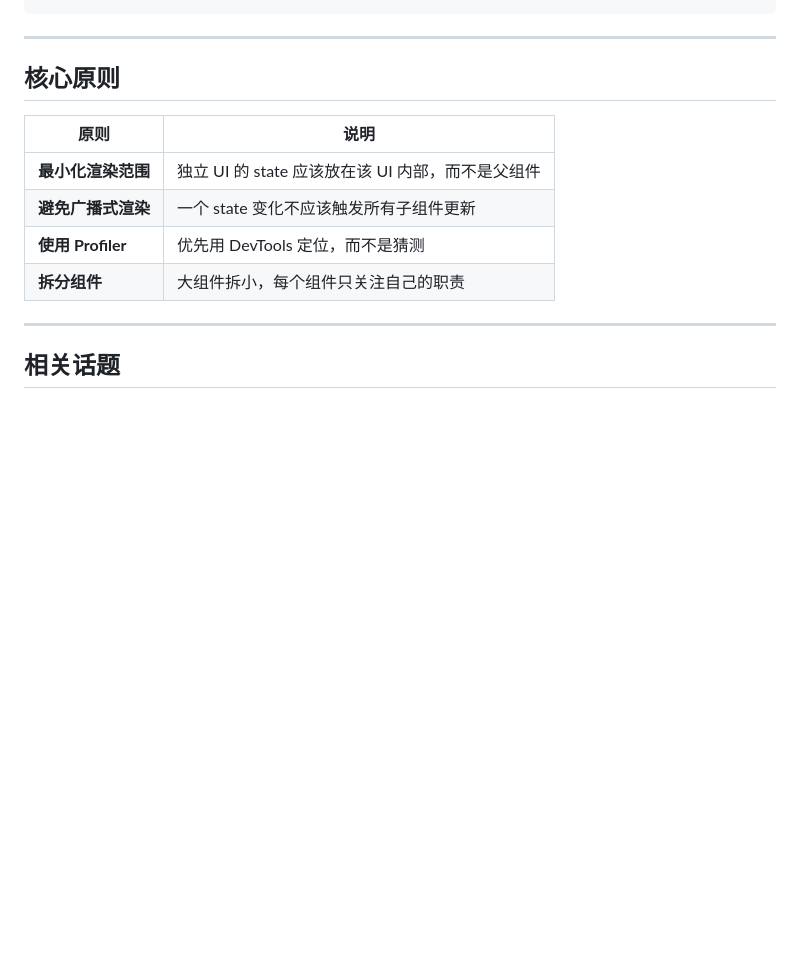
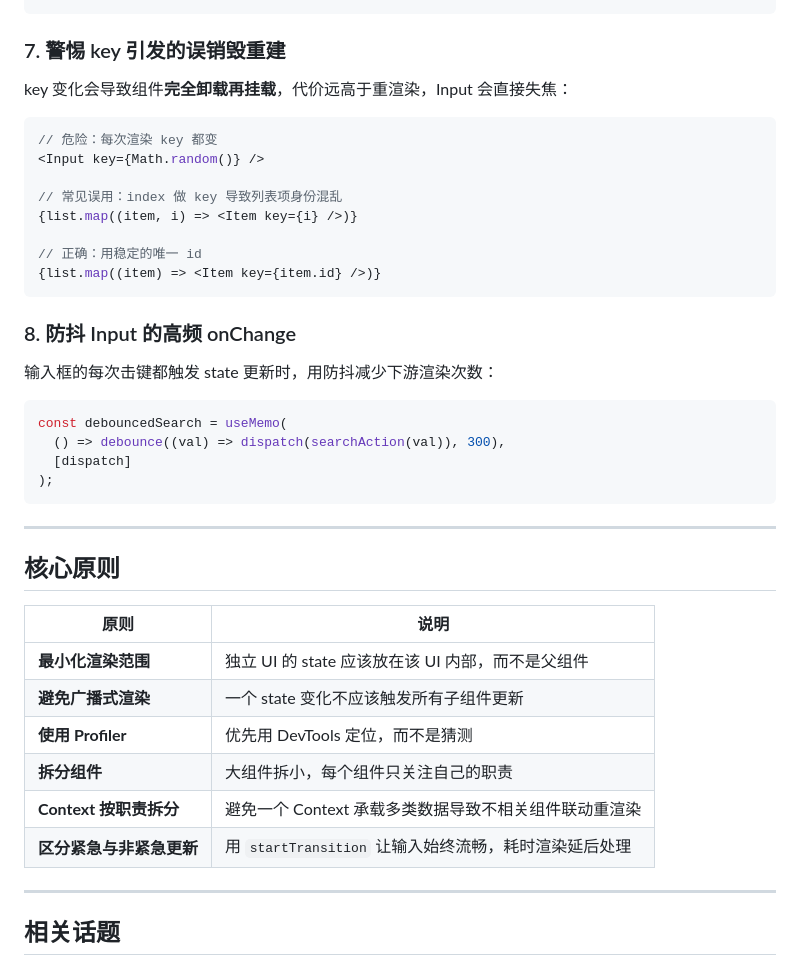
Before and after one commit to yuan66-hub/question-to-analyze-to-summary, a Markdown page: 5.frontend/react-state-update-debugging.md, the part around one of its changes. Rendered like a GitHub page; blank space fills up the shorter version.

````diff
--- a/5.frontend/react-state-update-debugging.md
+++ b/5.frontend/react-state-update-debugging.md
@@ -105,3 +205,29 @@ function Parent() {
+### 7. 警惕 key 引发的误销毁重建
+
+key 变化会导致组件**完全卸载再挂载**，代价远高于重渲染，Input 会直接失焦：
+
+```jsx
+// 危险：每次渲染 key 都变
+<Input key={Math.random()} />
+
+// 常见误用：index 做 key 导致列表项身份混乱
+{list.map((item, i) => <Item key={i} />)}
+
+// 正确：用稳定的唯一 id
+{list.map((item) => <Item key={item.id} />)}
+```
+
+### 8. 防抖 Input 的高频 onChange
+
+输入框的每次击键都触发 state 更新时，用防抖减少下游渲染次数：
+
+```jsx
+const debouncedSearch = useMemo(
+  () => debounce((val) => dispatch(searchAction(val)), 300),
+  [dispatch]
+);
+```
+
 ---
 
 ## 核心原则
@@ -112,6 +238,8 @@ function Parent() {
 | **避免广播式渲染** | 一个 state 变化不应该触发所有子组件更新 |
 | **使用 Profiler** | 优先用 DevTools 定位，而不是猜测 |
 | **拆分组件** | 大组件拆小，每个组件只关注自己的职责 |
+| **Context 按职责拆分** | 避免一个 Context 承载多类数据导致不相关组件联动重渲染 |
+| **区分紧急与非紧急更新** | 用 `startTransition` 让输入始终流畅，耗时渲染延后处理 |
 
 ---
 
````
Also changed, not shown: other parts of 5.frontend/react-state-update-debugging.md (+104 -4 lines).
